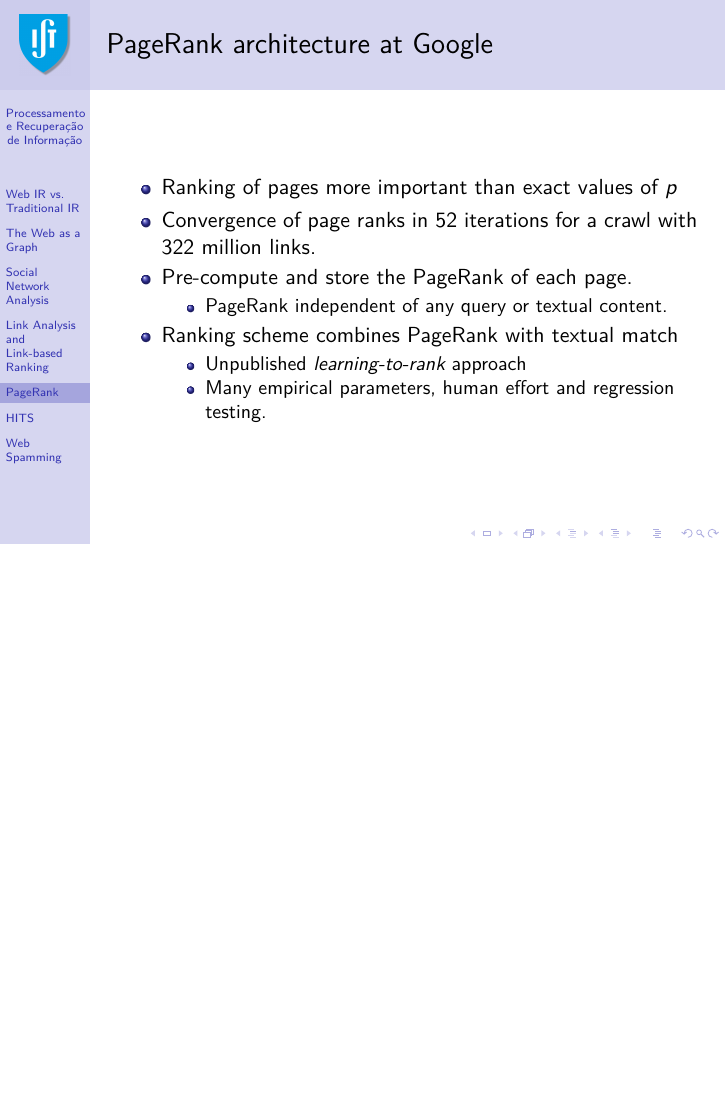
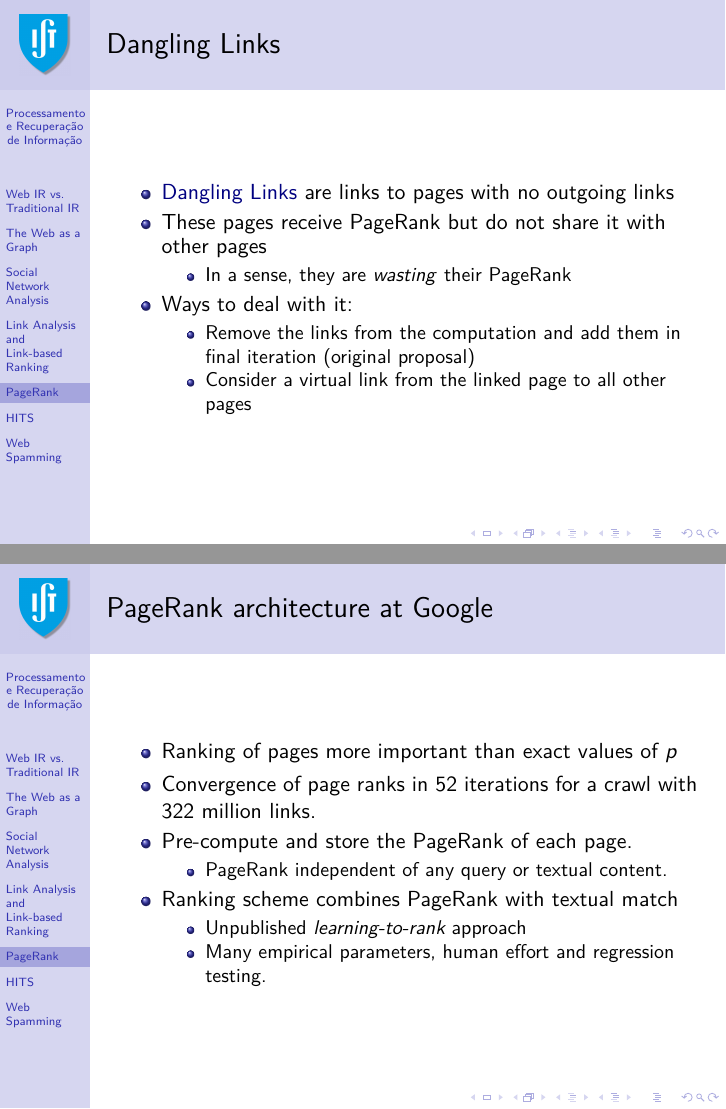
Before and after one commit to pavelcalado/pri1819, LaTeX slides (slides/08-web-ir-link-analysis.tex): page 31 of 49 before the commit and pages 31 and 32 of 50 after it, the two joined at a grey line, the shorter picture padded with empty space. Compiled offline with pdfLaTeX.

Commit message:
Added a slide on dangling links, for next year.

```diff
--- a/slides/08-web-ir-link-analysis.tex
+++ b/slides/08-web-ir-link-analysis.tex
@@ -454,6 +454,27 @@
   \end{itemize}
 
 \end{frame}
+
+\begin{frame}
+    \frametitle{Dangling Links}
+    \begin{itemize}
+    \item \emph{Dangling Links} are links to pages with no outgoing links
+    \item These pages receive PageRank but do not share it with other pages
+        \begin{itemize}
+        \item In a sense, they are \textit{wasting} their PageRank
+        \end{itemize}
+    \item Ways to deal with it:
+        \begin{itemize}
+        \item Remove the links from the computation and add them in final
+            iteration (original proposal)
+        \item Consider a virtual link from the linked page to all other pages
+        \end{itemize}
+    \end{itemize}
+\end{frame}
+
+% original: http://ilpubs.stanford.edu:8090/422/1/1999-66.pdf
+% also: https://pr.efactory.de/e-outbound-links.shtml
+% https://pdfs.semanticscholar.org/6ad1/ca4a8cf78f7a689cf20ff615304ee4c58fdf.pdf
 
 % ------------------------------------------------------------
 
```
Also changed, not shown: slides/08-web-ir-link-analysis.pdf, slides/08-web-ir-link-analysis.tex (20 more changed lines).
